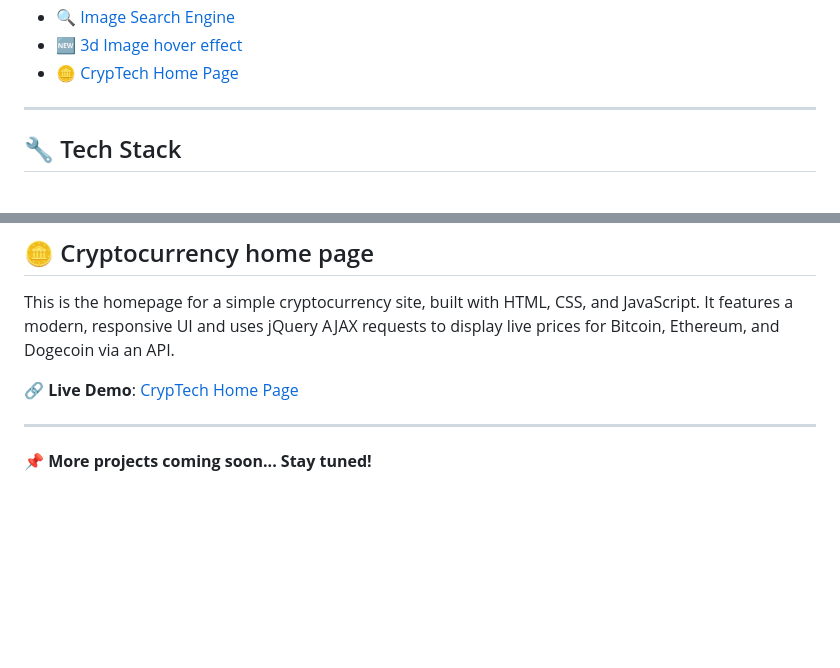
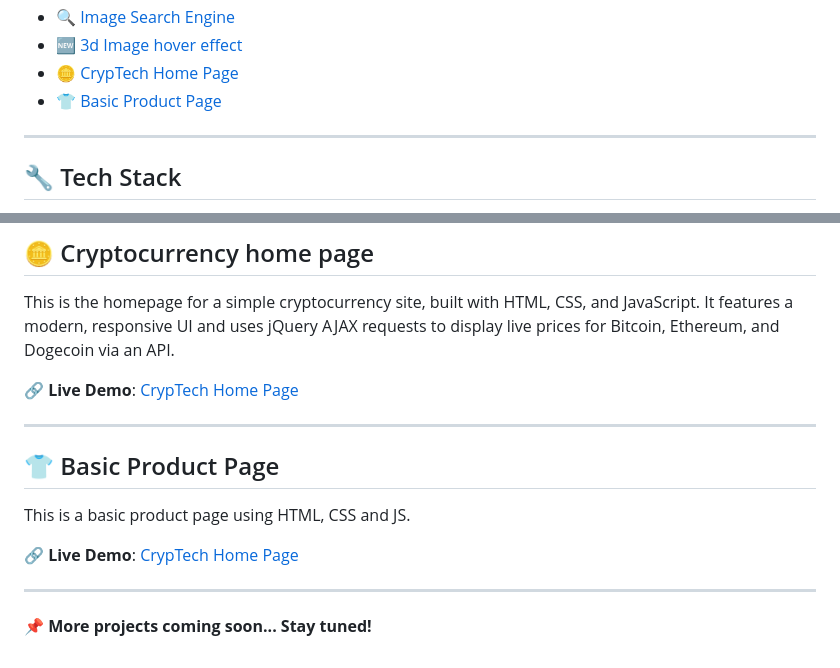
Before and after one commit to MaliAnand01/JavaScript_Projects, a Markdown page: README.md, 2 parts joined by grey strips. Rendered like a GitHub page; blank space fills up the shorter version.

```diff
--- a/README.md
+++ b/README.md
@@ -39,6 +39,7 @@ A collection of beginner-friendly JavaScript projects built to practice **DOM ma
 * [🔍 Image Search Engine](#-image-search-engine)
 * [🆕 3d Image hover effect](https://malianand01.github.io/JavaScript_Projects/image_css_transition/index.html)
 * [🪙 CrypTech Home Page](#-cryptocurrency-home-page)
+* [👕 Basic Product Page](#-basic-product-page)
 
 ---
 
@@ -300,6 +301,14 @@ This is the homepage for a simple cryptocurrency site, built with HTML, CSS, and
 
 ---
 
+## 👕 Basic Product Page
+
+This is a basic product page using HTML, CSS and JS.
+
+🔗 **Live Demo**: [CrypTech Home Page](https://malianand01.github.io/JavaScript_Projects/product_page/index.html)
+
+---
+
 
 
 
```
